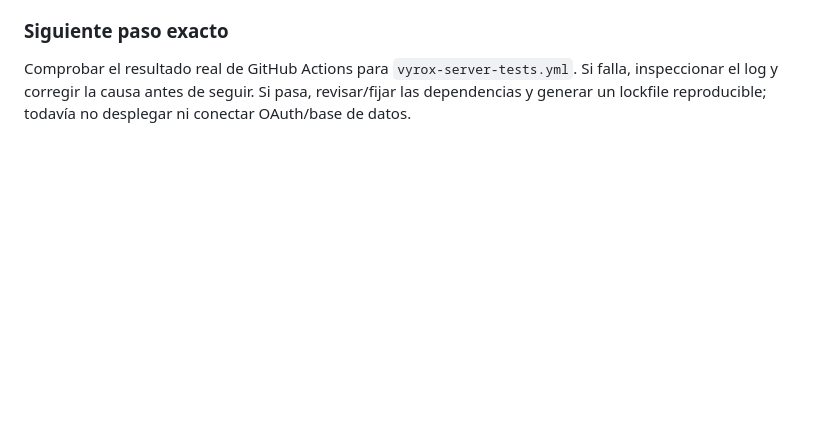
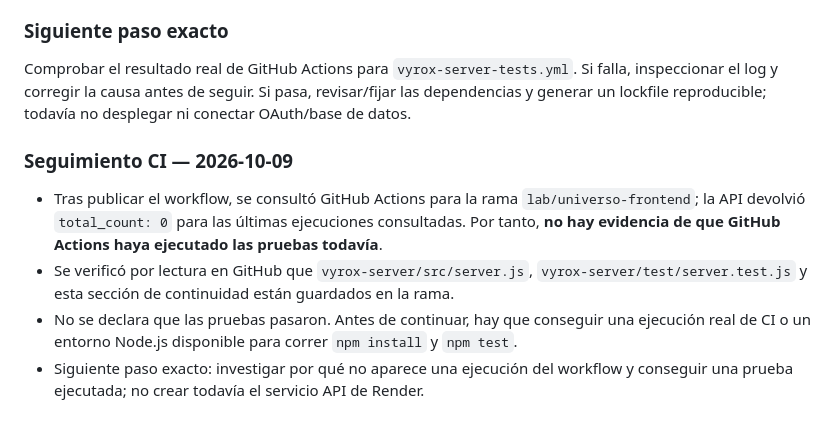
Before and after one commit to macabro10000/Manual---jugador, a Markdown page: universo-lab/ARCHIVO_DE_OPERACION.md, the part around the change. GitHub-like rendering; blank space fills up the shorter version.

Commit message:
docs(vyrox): record pending CI verification

```diff
--- a/universo-lab/ARCHIVO_DE_OPERACION.md
+++ b/universo-lab/ARCHIVO_DE_OPERACION.md
@@ -403,3 +403,10 @@ Construir UNIVERSO: un sitio móvil para descubrir videos, noticias, curiosidade
 
 ### Siguiente paso exacto
 Comprobar el resultado real de GitHub Actions para `vyrox-server-tests.yml`. Si falla, inspeccionar el log y corregir la causa antes de seguir. Si pasa, revisar/fijar las dependencias y generar un lockfile reproducible; todavía no desplegar ni conectar OAuth/base de datos.
+
+
+### Seguimiento CI — 2026-10-09
+- Tras publicar el workflow, se consultó GitHub Actions para la rama `lab/universo-frontend`; la API devolvió `total_count: 0` para las últimas ejecuciones consultadas. Por tanto, **no hay evidencia de que GitHub Actions haya ejecutado las pruebas todavía**.
+- Se verificó por lectura en GitHub que `vyrox-server/src/server.js`, `vyrox-server/test/server.test.js` y esta sección de continuidad están guardados en la rama.
+- No se declara que las pruebas pasaron. Antes de continuar, hay que conseguir una ejecución real de CI o un entorno Node.js disponible para correr `npm install` y `npm test`.
+- Siguiente paso exacto: investigar por qué no aparece una ejecución del workflow y conseguir una prueba ejecutada; no crear todavía el servicio API de Render.
```
